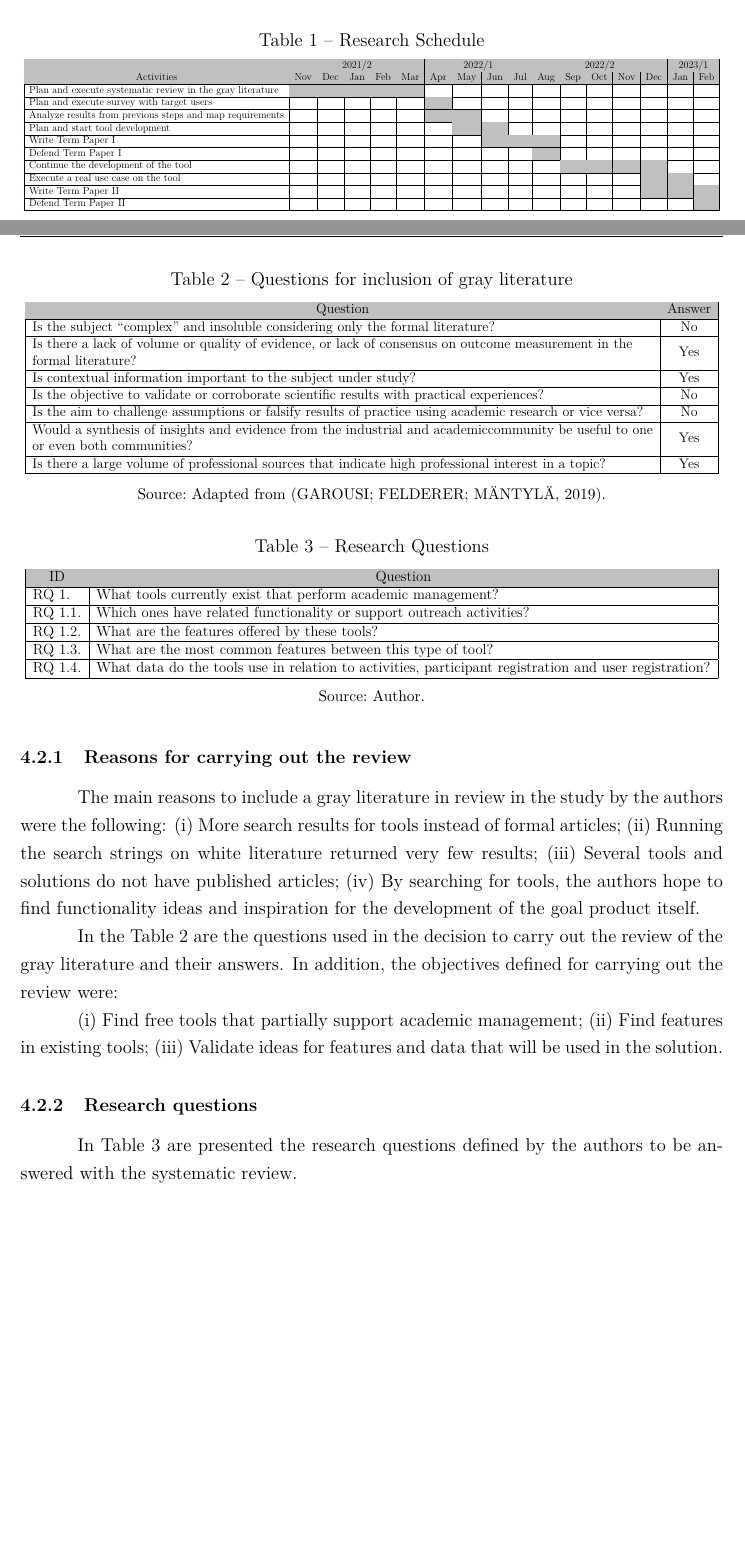
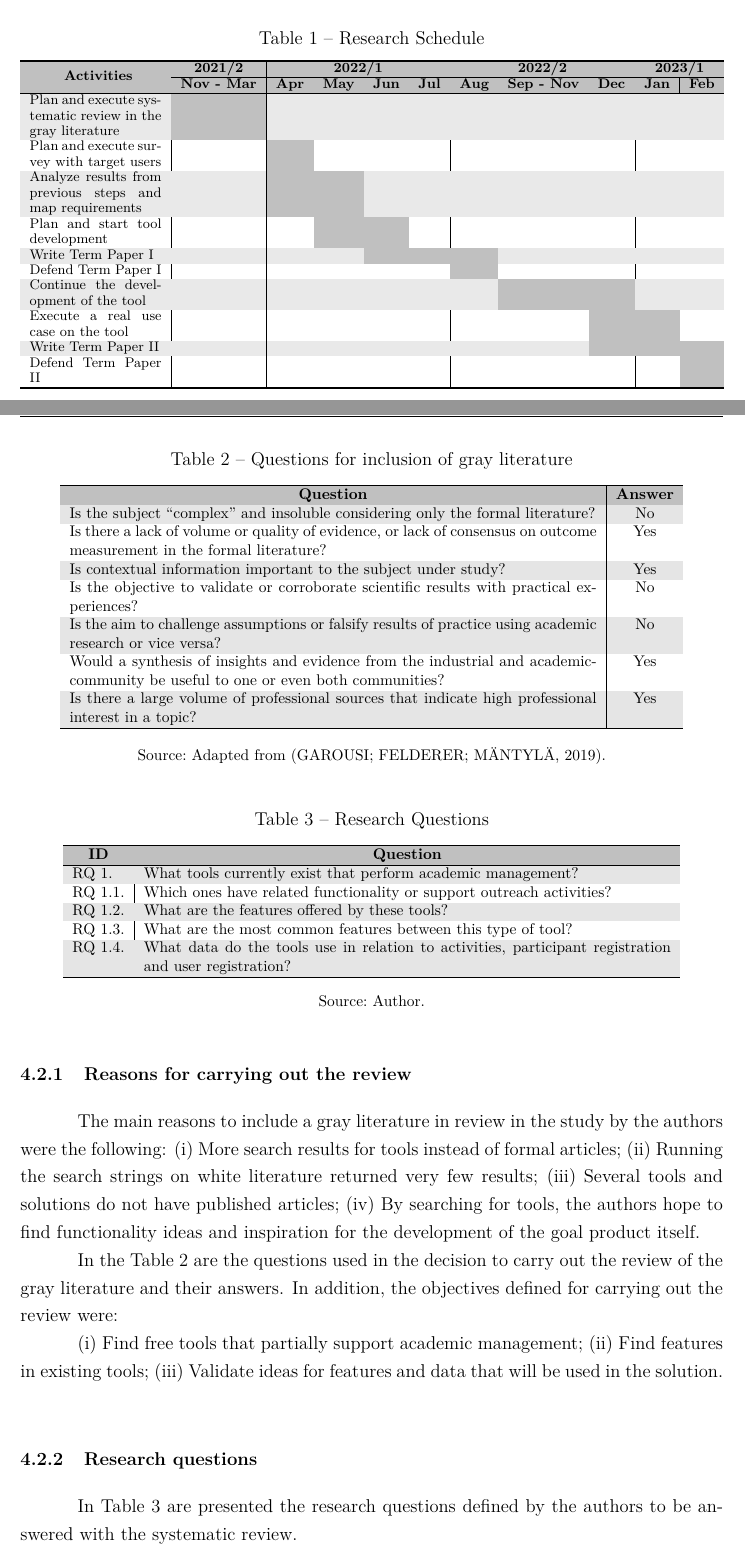
Before and after one commit to fell-lucas/tcc, a LaTeX thesis (monografia.tex, which reads artifacts/4-defined-rq.tex, artifacts/defined-rq.tex, artifacts/research-questions-garousi.tex): two parts of pages 32 and 38 of 56 before the commit and two parts of pages 32 and 40 of 58 after it, joined at a grey line, cut so that both start at the same text, the shorter picture padded with empty space. Compiled offline with pdfLaTeX.

Commit message:
feat: rename artifacts

```diff
--- /dev/null
+++ b/artifacts/4-defined-rq.tex
@@ -0,0 +1,18 @@
+\begin{table}
+  \centering
+  \caption{Research Questions}
+  \label{tab:research-questions}
+  \footnotesize
+  \begin{tabular}{l|p{12cm}}
+    \bottomrule
+    \rowcolor[rgb]{0.753,0.753,0.753} \multicolumn{1}{c|}{\textbf{ID}} & \multicolumn{1}{c}{\textbf{Question}}                                                                 \\
+    \hline
+    \rowcolor[rgb]{0.898,0.898,0.898} RQ 1.                            & What tools currently exist that perform academic management?                                          \\
+    RQ 1.1.                                                            & Which ones have related functionality or support outreach activities?                                 \\
+    \rowcolor[rgb]{0.898,0.898,0.898} RQ 1.2.                          & What are the features offered by these tools?                                                         \\
+    RQ 1.3.                                                            & What are the most common features between this type of tool?                                          \\
+    \rowcolor[rgb]{0.898,0.898,0.898} RQ 1.4.                          & What data do the tools use in relation to activities, participant registration and user registration? \\
+    \toprule
+  \end{tabular}
+  \fonte{Author.}
+\end{table}
--- a/artifacts/defined-rq.tex
+++ /dev/null
@@ -1,23 +0,0 @@
-\begin{table}
-  \centering
-  \caption{Research Questions}
-  \label{tab:research-questions}
-  \resizebox{\textwidth}{!}{
-    \begin{tabular}{|l|l|}
-      \hline
-      \rowcolor[rgb]{0.753,0.753,0.753} \multicolumn{1}{|c|}{ID} & \multicolumn{1}{c|}{Question}                                                                         \\
-      \hline
-      RQ 1.                                                      & What tools currently exist that perform academic management?                                          \\
-      \hline
-      RQ 1.1.                                                    & Which ones have related functionality or support outreach activities?                                 \\
-      \hline
-      RQ 1.2.                                                    & What are the features offered by these tools?                                                         \\
-      \hline
-      RQ 1.3.                                                    & What are the most common features between this type of tool?                                          \\
-      \hline
-      RQ 1.4.                                                    & What data do the tools use in relation to activities, participant registration and user registration? \\
-      \hline
-    \end{tabular}
-  }
-  \fonte{Author.}
-\end{table}
--- a/artifacts/research-questions-garousi.tex
+++ /dev/null
@@ -1,27 +0,0 @@
-\begin{table}
-  \centering
-  \caption{Questions for inclusion of gray literature}
-  \label{tab:questoesgarousi}
-  \resizebox{\textwidth}{!}{
-    \begin{tabular}{|l|c|}
-      \hline
-      \rowcolor[rgb]{0.753,0.753,0.753} \multicolumn{1}{|c|}{Question}                                                                                                          & Answer \\
-      \hline
-      Is the subject “complex” and insoluble considering only the formal literature?                                                                                            & No     \\
-      \hline
-      \begin{tabular}[c]{@{}l@{}}Is there a lack of volume or quality of evidence, or lack of consensus on outcome measurement in the \\formal literature?\end{tabular}         & Yes    \\
-      \hline
-      Is contextual information important to the subject under study?                                                                                                           & Yes    \\
-      \hline
-      Is the objective to validate or corroborate scientific results with practical experiences?                                                                                & No     \\
-      \hline
-      Is the aim to challenge assumptions or falsify results of practice using academic research or vice versa?                                                                 & No     \\
-      \hline
-      \begin{tabular}[c]{@{}l@{}}Would a synthesis of insights and evidence from the industrial and academiccommunity be useful to one \\or even both communities?\end{tabular} & Yes    \\
-      \hline
-      Is there a large volume of professional sources that indicate high professional interest in a topic?                                                                      & Yes    \\
-      \hline
-    \end{tabular}
-  }
-  \fonte{Adapted from \cite{garousi2019guidelines}.}
-\end{table}
--- a/artifacts/schedule.tex
+++ /dev/null
@@ -1,35 +0,0 @@
-\begin{table}
-  \centering
-  \caption{Research Schedule}
-  \label{tbl:schedule}
-  \resizebox{\textwidth}{!}{
-    \begin{tabular}{|l|l|l|l|l|l|l|l|l|l|l|l|l|l|l|l|l|}
-      \hline
-      \rowcolor[rgb]{0.753,0.753,0.753} \multicolumn{1}{|c|}{}           & \multicolumn{5}{c|}{2021/2}          & \multicolumn{4}{c|}{2022/1}          & \multicolumn{5}{c|}{2022/2}          & \multicolumn{2}{c|}{2023/1}                                                                                                                                                                                                                                                                                                                                                                                                                                                                                              \\
-      \hline
-      \rowcolor[rgb]{0.753,0.753,0.753} \multicolumn{1}{|c|}{Activities} & Nov                                  & Dec                                  & Jan                                  & Feb                                  & Mar                                  & \multicolumn{1}{c|}{Apr}             & May                                  & Jun                                  & Jul                                  & Aug                                  & Sep                                  & Oct                                  & Nov                                  & Dec                                  & Jan                                  & Feb                                  \\
-      \hline
-      Plan and execute systematic review in the gray literature          & {\cellcolor[rgb]{0.753,0.753,0.753}} & {\cellcolor[rgb]{0.753,0.753,0.753}} & {\cellcolor[rgb]{0.753,0.753,0.753}} & {\cellcolor[rgb]{0.753,0.753,0.753}} & {\cellcolor[rgb]{0.753,0.753,0.753}} &                                      &                                      &                                      &                                      &                                      &                                      &                                      &                                      &                                      &                                      &                                      \\
-      \hline
-      Plan and execute survey with target users                          &                                      &                                      &                                      &                                      &                                      & {\cellcolor[rgb]{0.753,0.753,0.753}} &                                      &                                      &                                      &                                      &                                      &                                      &                                      &                                      &                                      &                                      \\
-      \hline
-      Analyze results from previous steps and map requirements           &                                      &                                      &                                      &                                      &                                      & {\cellcolor[rgb]{0.753,0.753,0.753}} & {\cellcolor[rgb]{0.753,0.753,0.753}} &                                      &                                      &                                      &                                      &                                      &                                      &                                      &                                      &                                      \\
-      \hline
-      Plan and start tool development                                    &                                      &                                      &                                      &                                      &                                      &                                      & {\cellcolor[rgb]{0.753,0.753,0.753}} & {\cellcolor[rgb]{0.753,0.753,0.753}} &                                      &                                      &                                      &                                      &                                      &                                      &                                      &                                      \\
-      \hline
-      Write Term Paper I                                                 &                                      &                                      &                                      &                                      &                                      &                                      &                                      & {\cellcolor[rgb]{0.753,0.753,0.753}} & {\cellcolor[rgb]{0.753,0.753,0.753}} & {\cellcolor[rgb]{0.753,0.753,0.753}} &                                      &                                      &                                      &                                      &                                      &                                      \\
-      \hline
-      Defend Term Paper I                                                &                                      &                                      &                                      &                                      &                                      &                                      &                                      &                                      &                                      & {\cellcolor[rgb]{0.753,0.753,0.753}} &                                      &                                      &                                      &                                      &                                      &                                      \\
-      \hline
-      Continue the development of the tool                               &                                      &                                      &                                      &                                      &                                      &                                      &                                      &                                      &                                      &                                      & {\cellcolor[rgb]{0.753,0.753,0.753}} & {\cellcolor[rgb]{0.753,0.753,0.753}} & {\cellcolor[rgb]{0.753,0.753,0.753}} & {\cellcolor[rgb]{0.753,0.753,0.753}} &                                      &                                      \\
-      \hline
-      Execute a real use case on the tool                                &                                      &                                      &                                      &                                      &                                      &                                      &                                      &                                      &                                      &                                      &                                      &                                      &                                      & {\cellcolor[rgb]{0.753,0.753,0.753}} & {\cellcolor[rgb]{0.753,0.753,0.753}} &                                      \\
-      \hline
-      Write Term Paper II                                                &                                      &                                      &                                      &                                      &                                      &                                      &                                      &                                      &                                      &                                      &                                      &                                      &                                      & {\cellcolor[rgb]{0.753,0.753,0.753}} & {\cellcolor[rgb]{0.753,0.753,0.753}} & {\cellcolor[rgb]{0.753,0.753,0.753}} \\
-      \hline
-      Defend Term Paper II                                               &                                      &                                      &                                      &                                      &                                      &                                      &                                      &                                      &                                      &                                      &                                      &                                      &                                      &                                      &                                      & {\cellcolor[rgb]{0.753,0.753,0.753}} \\
-      \hline
-    \end{tabular}
-  }
-  \fonte{Author.}
-\end{table}
--- a/textuais/4-literaturacinza.tex
+++ b/textuais/4-literaturacinza.tex
@@ -38,7 +38,7 @@ In the \Cref{tab:questoesgarousi} are the questions used in the decision to carr
   \item Validate ideas for features and data that will be used in the solution.
 \end{inparaenum}
 
-\input{artifacts/research-questions-garousi.tex}
+\input{artifacts/4-research-questions-garousi.tex}
 
 \subsection{Research questions}\label{sec:gl-planning-rq}
 
```
Also changed, not shown: artifacts/2-schedule.tex (added, +25 -0 lines), artifacts/4-research-questions-garousi.tex (added, +20 -0 lines), artifacts/5-tasks.tex (renamed from artifacts/survey/wbs.tex, +1 -1 lines), textuais/2-metodologia.tex (+1 -1 lines), artifacts/4-exclusion-criteria.tex (renamed from artifacts/exclusion-criteria.tex), artifacts/4-inclusion-criteria.tex (renamed from artifacts/inclusion-criteria.tex), artifacts/4-quality-criteria.tex (renamed from artifacts/quality-criteria.tex), artifacts/4-search-results.tex (renamed from artifacts/search-results.tex), artifacts/4-search-strings.tex (renamed from artifacts/search-strings.tex), monografia.pdf, textuais/4-literaturacinza.tex (12 more changed lines).
